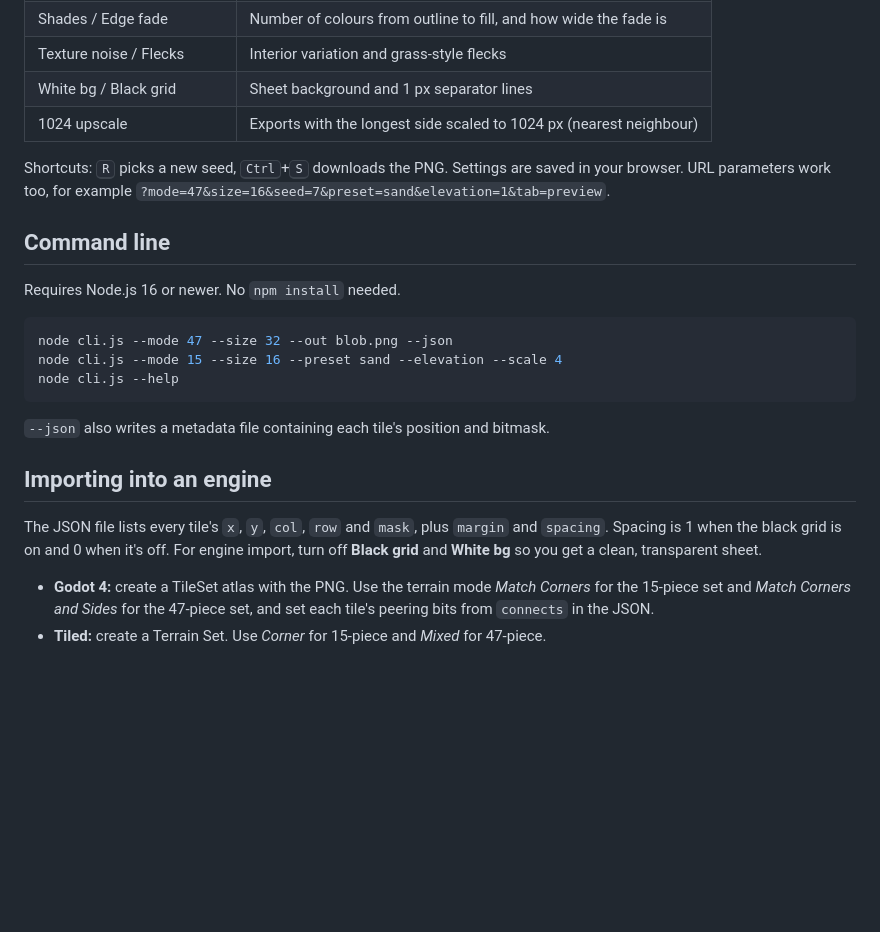
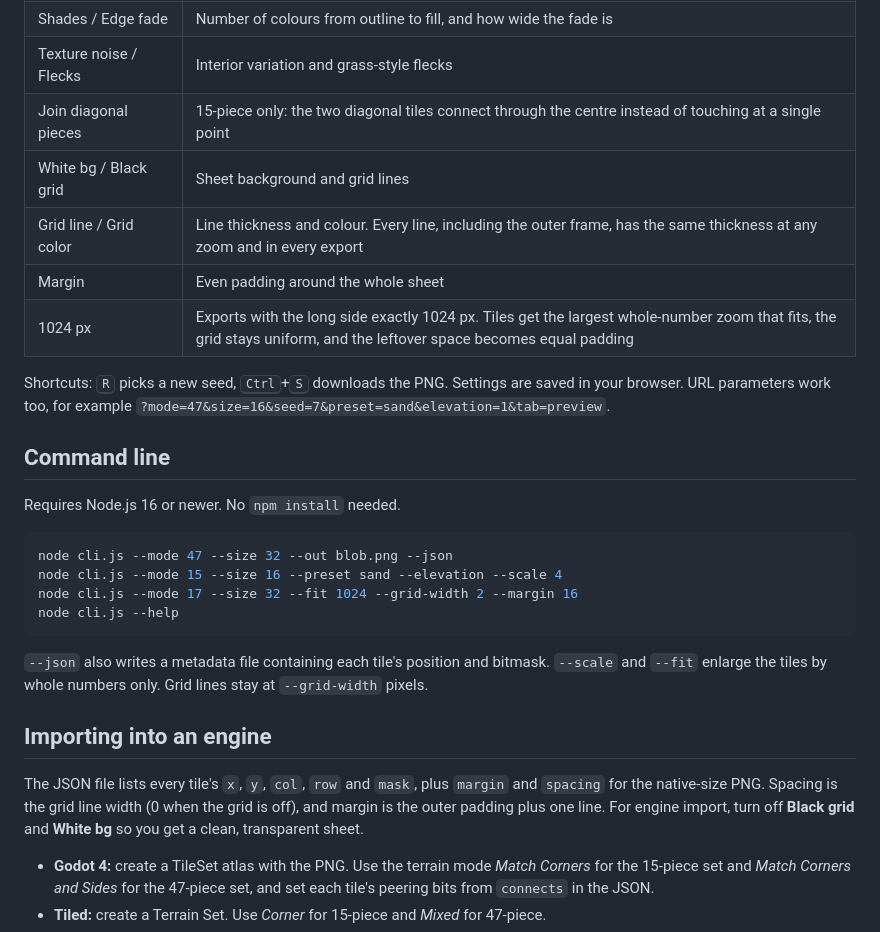
Before and after one commit to Layfate/tileset-base-generator, a Markdown page: README.md, the part around the change. Rendered like a GitHub page; blank space fills up the shorter version.

````diff
--- a/README.md
+++ b/README.md
@@ -62,8 +62,11 @@ Open the [live app](https://layfate.github.io/tileset-base-generator/), or clone
 | Elevation edge / Wall height | Draws a cliff face under south-facing edges |
 | Shades / Edge fade | Number of colours from outline to fill, and how wide the fade is |
 | Texture noise / Flecks | Interior variation and grass-style flecks |
-| White bg / Black grid | Sheet background and 1 px separator lines |
-| 1024 upscale | Exports with the longest side scaled to 1024 px (nearest neighbour) |
+| Join diagonal pieces | 15-piece only: the two diagonal tiles connect through the centre instead of touching at a single point |
+| White bg / Black grid | Sheet background and grid lines |
+| Grid line / Grid color | Line thickness and colour. Every line, including the outer frame, has the same thickness at any zoom and in every export |
+| Margin | Even padding around the whole sheet |
+| 1024 px | Exports with the long side exactly 1024 px. Tiles get the largest whole-number zoom that fits, the grid stays uniform, and the leftover space becomes equal padding |
 
 Shortcuts: <kbd>R</kbd> picks a new seed, <kbd>Ctrl</kbd>+<kbd>S</kbd> downloads the PNG.
 Settings are saved in your browser. URL parameters work too, for example `?mode=47&size=16&seed=7&preset=sand&elevation=1&tab=preview`.
@@ -75,14 +78,15 @@ Requires Node.js 16 or newer. No `npm install` needed.
 ```bash
 node cli.js --mode 47 --size 32 --out blob.png --json
 node cli.js --mode 15 --size 16 --preset sand --elevation --scale 4
+node cli.js --mode 17 --size 32 --fit 1024 --grid-width 2 --margin 16
 node cli.js --help
 ```
 
-`--json` also writes a metadata file containing each tile's position and bitmask.
+`--json` also writes a metadata file containing each tile's position and bitmask. `--scale` and `--fit` enlarge the tiles by whole numbers only. Grid lines stay at `--grid-width` pixels.
 
 ## Importing into an engine
 
-The JSON file lists every tile's `x`, `y`, `col`, `row` and `mask`, plus `margin` and `spacing`. Spacing is 1 when the black grid is on and 0 when it's off. For engine import, turn off **Black grid** and **White bg** so you get a clean, transparent sheet.
+The JSON file lists every tile's `x`, `y`, `col`, `row` and `mask`, plus `margin` and `spacing` for the native-size PNG. Spacing is the grid line width (0 when the grid is off), and margin is the outer padding plus one line. For engine import, turn off **Black grid** and **White bg** so you get a clean, transparent sheet.
 
 - **Godot 4:** create a TileSet atlas with the PNG. Use the terrain mode *Match Corners* for the 15-piece set and *Match Corners and Sides* for the 47-piece set, and set each tile's peering bits from `connects` in the JSON.
 - **Tiled:** create a Terrain Set. Use *Corner* for 15-piece and *Mixed* for 47-piece.
````
Also changed, not shown: docs/images/sheet-15.png, docs/images/sheet-17.png, docs/images/sheet-47-stone-elevation.png, docs/images/sheet-47.png, docs/images/ui.png, 8 other files.
